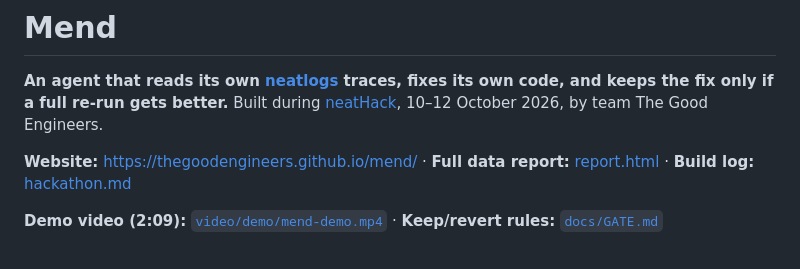
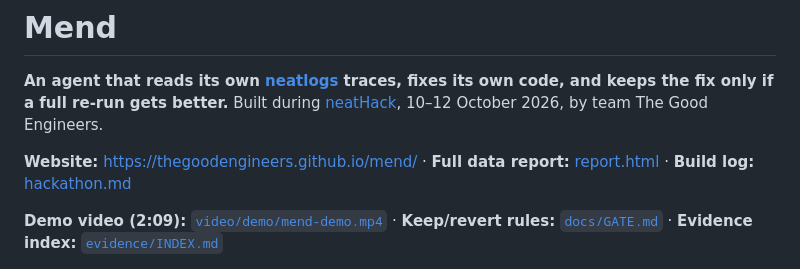
Before and after one commit to Bhumika-1432006/mend, a Markdown page: README.md, the part around the change. Rendered like a GitHub page.

Commit message:
feat(evidence): add INDEX.md, Entire checkpoint record, link from README (closes #4)

```diff
--- a/README.md
+++ b/README.md
@@ -8,7 +8,7 @@ keeps the fix only if a full re-run gets better.** Built during
 [report.html](https://thegoodengineers.github.io/mend/report.html) · **Build log:**
 [hackathon.md](hackathon.md)
 
-**Demo video (2:09):** [`video/demo/mend-demo.mp4`](video/demo/mend-demo.mp4) · **Keep/revert rules:** [`docs/GATE.md`](docs/GATE.md)
+**Demo video (2:09):** [`video/demo/mend-demo.mp4`](video/demo/mend-demo.mp4) · **Keep/revert rules:** [`docs/GATE.md`](docs/GATE.md) · **Evidence index:** [`evidence/INDEX.md`](evidence/INDEX.md)
 
 [![Mend website](docs/img/site-hero.png)](https://thegoodengineers.github.io/mend/)
 
```
Also changed, not shown: evidence/INDEX.md (added, +24 -0 lines), evidence/entire-checkpoint.md (added, +14 -0 lines).
